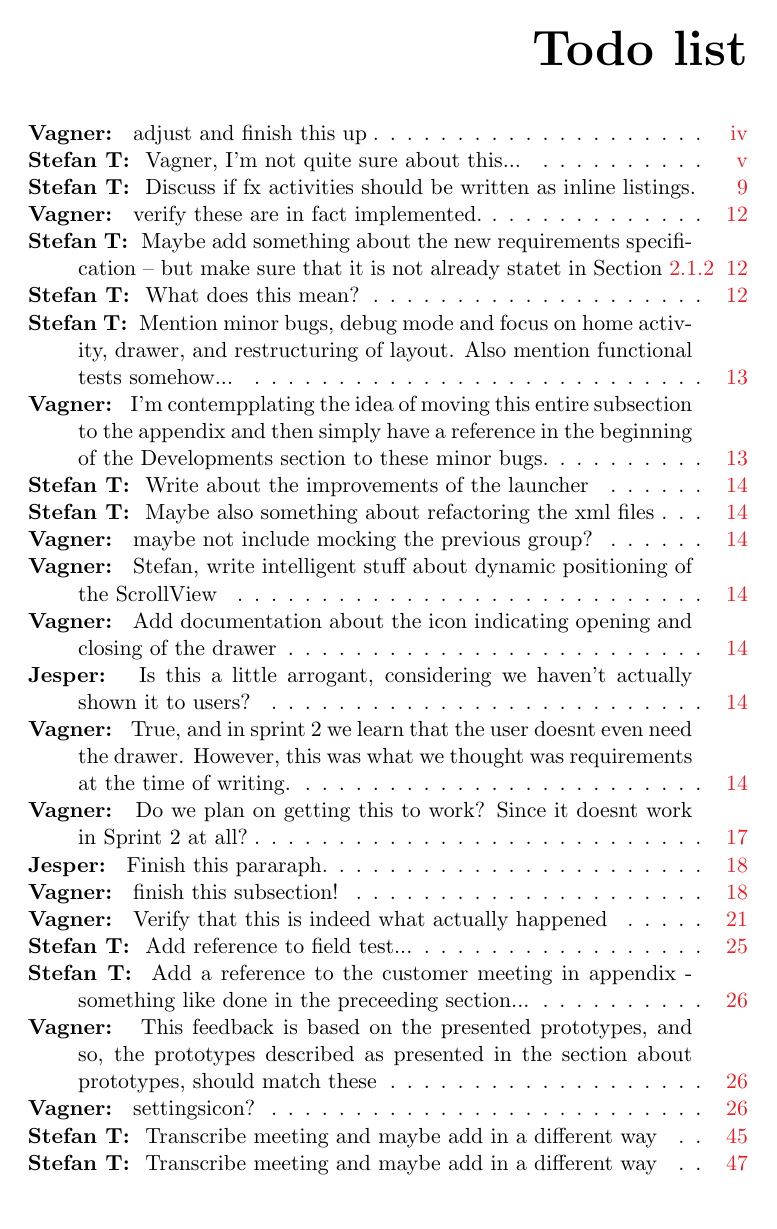
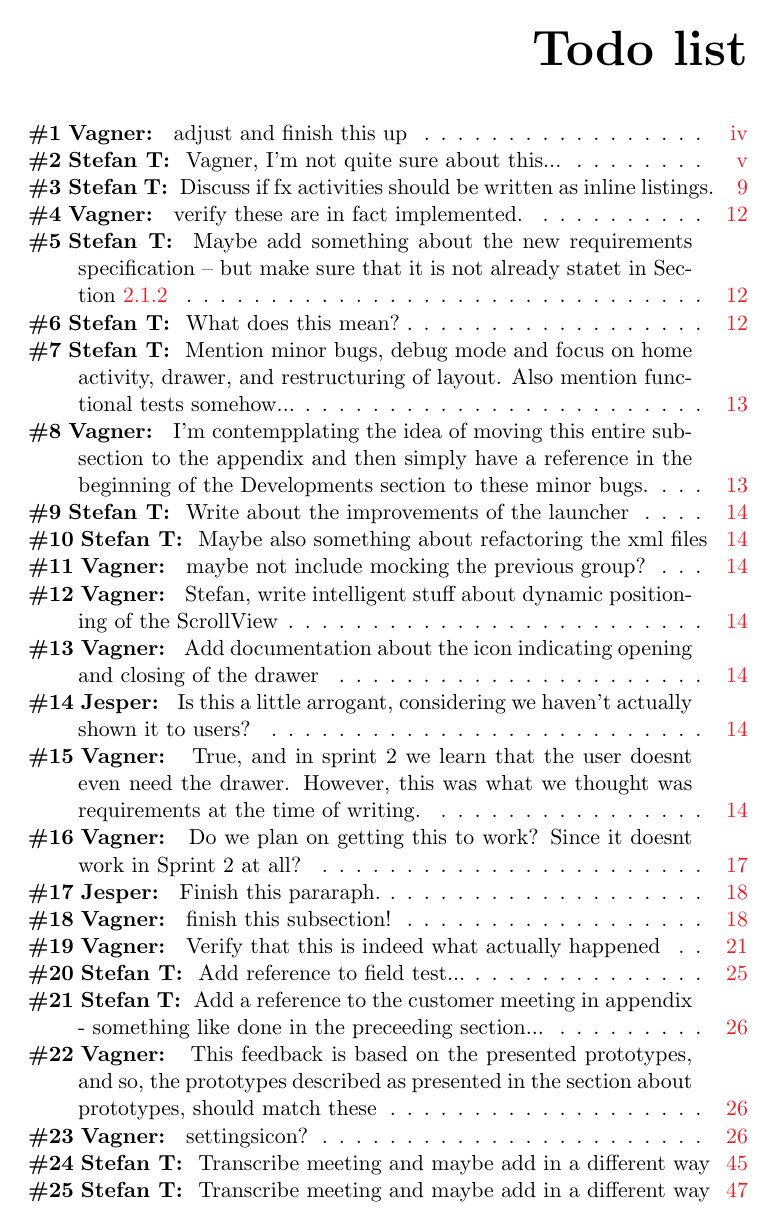
Before and after one commit to frmi/sw605f14-latex, a LaTeX thesis (master.tex, which reads preamble/commands.tex): page 1 of 57. Compiled offline with pdfLaTeX.

Commit message:
YAY, awesome numbered todo notes!

```diff
--- a/master.tex
+++ b/master.tex
@@ -9,6 +9,7 @@
 % Remember to disable todonotes entirely in final version
 % It can be done explicitly in preamble by passing
 % options [disable] to the todonotes package
+\newcounter{todocounter}
 \listoftodos
 
 % Introduction
--- a/preamble/commands.tex
+++ b/preamble/commands.tex
@@ -57,18 +57,22 @@
 % TODO NOTES COMMANDS
 \newcommand{\namedtodo}[5]
 {
+  \stepcounter{todocounter}
   \ifthenelse{\equal{#1}{inline}}
   % INLINE TODO
   {
-    \todo[color=#4,caption={\textbf{#3: } #2},inline]
-    {\textbf{#3: }\color{#5}#2}
+    \todo[color=#4,caption={\textbf{\inserttodocounter #3: } #2},inline]
+    {\textbf{\inserttodocounter #3: }\color{#5}#2}
   }
   % NORMAL TODO
   {
-    \todo[color=#4,caption={\textbf{#3: } #2}]
-    {\textbf{#3: }\color{#5}#2}
+    \todo[color=#4,caption={\textbf{\inserttodocounter #3: } #2}]
+    {\textbf{\inserttodocounter #3: }\color{#5}#2}
   }
 }
+% Counter format
+\newcommand{\inserttodocounter}{\#\thetodocounter\;}
+
 % FORMAT FOR TODO:
 % [inline] (optional) besked navn bg-farve font-farve
 \newcommand{\vagner}[2][]{\namedtodo{#1}{#2}{Vagner}{CarnationPink}{black}}
```
